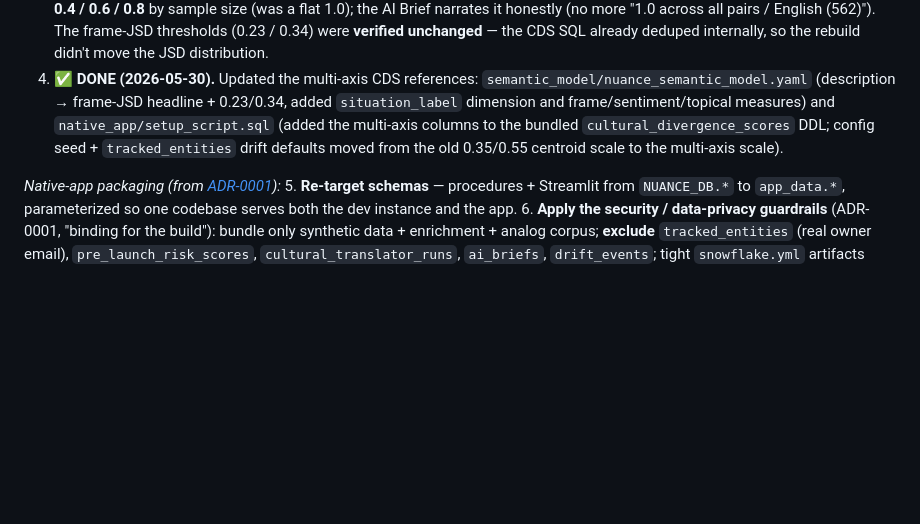
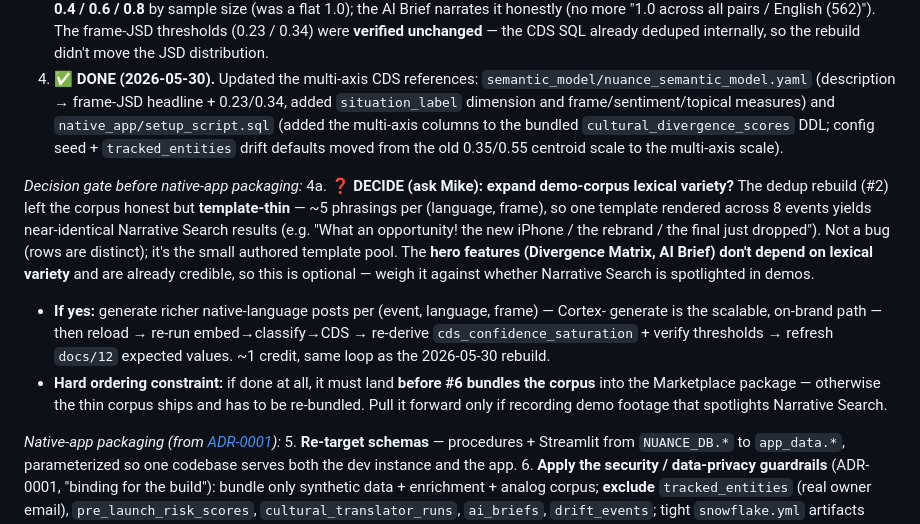
Before and after one commit to MikeBoozer/Comprenda, a Markdown page: docs/10_project_status.md, the part around the change. Drawn GitHub-style; blank space fills up the shorter version.

Commit message:
docs/10: add decision gate 4a (expand demo-corpus variety before native-app bundling)
Flags the open question of whether to enrich the template-thin demo corpus for Narrative Search lexical variety, with the loop to do it and the hard constraint that it must precede the #6 corpus bundling if done at all.

Co-Authored-By: Claude Opus 4.8 <noreply@anthropic.com>

```diff
--- a/docs/10_project_status.md
+++ b/docs/10_project_status.md
@@ -49,6 +49,22 @@ as state changes.
    `cultural_divergence_scores` DDL; config seed + `tracked_entities` drift defaults moved
    from the old 0.35/0.55 centroid scale to the multi-axis scale).
 
+*Decision gate before native-app packaging:*
+4a. ❓ **DECIDE (ask Mike): expand demo-corpus lexical variety?** The dedup rebuild (#2) left the
+   corpus honest but **template-thin** — ~5 phrasings per (language, frame), so one template
+   rendered across 8 events yields near-identical Narrative Search results (e.g. "What an
+   opportunity! the new iPhone / the rebrand / the final just dropped"). Not a bug (rows are
+   distinct); it's the small authored template pool. The **hero features (Divergence Matrix, AI
+   Brief) don't depend on lexical variety** and are already credible, so this is optional —
+   weigh it against whether Narrative Search is spotlighted in demos.
+   - **If yes:** generate richer native-language posts per (event, language, frame) — Cortex-
+     generate is the scalable, on-brand path — then reload → re-run embed→classify→CDS →
+     re-derive `cds_confidence_saturation` + verify thresholds → refresh `docs/12` expected
+     values. ~1 credit, same loop as the 2026-05-30 rebuild.
+   - **Hard ordering constraint:** if done at all, it must land **before #6 bundles the corpus**
+     into the Marketplace package — otherwise the thin corpus ships and has to be re-bundled.
+     Pull it forward only if recording demo footage that spotlights Narrative Search.
+
 *Native-app packaging (from [ADR-0001](decisions/0001-native-app-distribution-with-demo-data.md)):*
 5. **Re-target schemas** — procedures + Streamlit from `NUANCE_DB.*` to `app_data.*`,
    parameterized so one codebase serves both the dev instance and the app.
```
